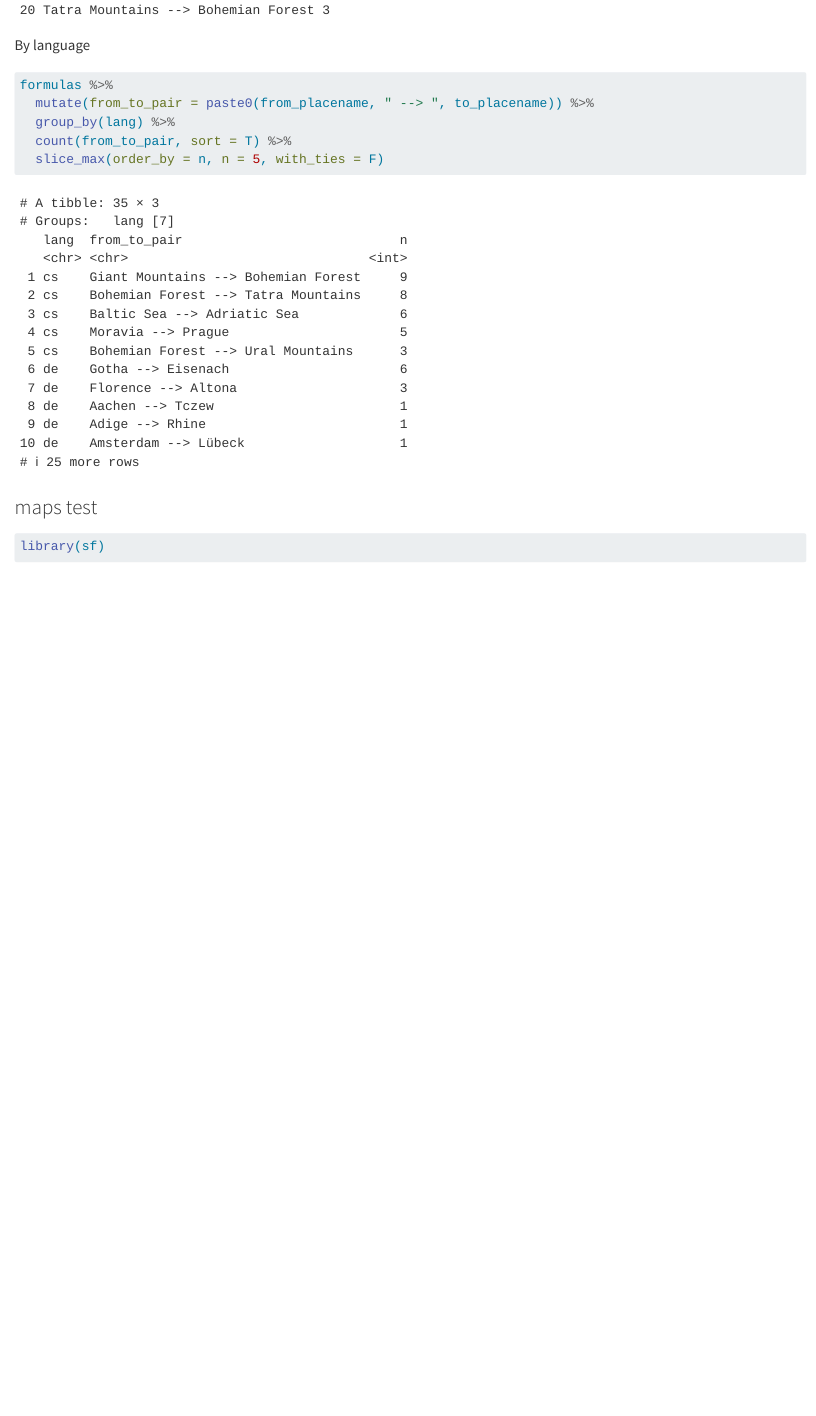
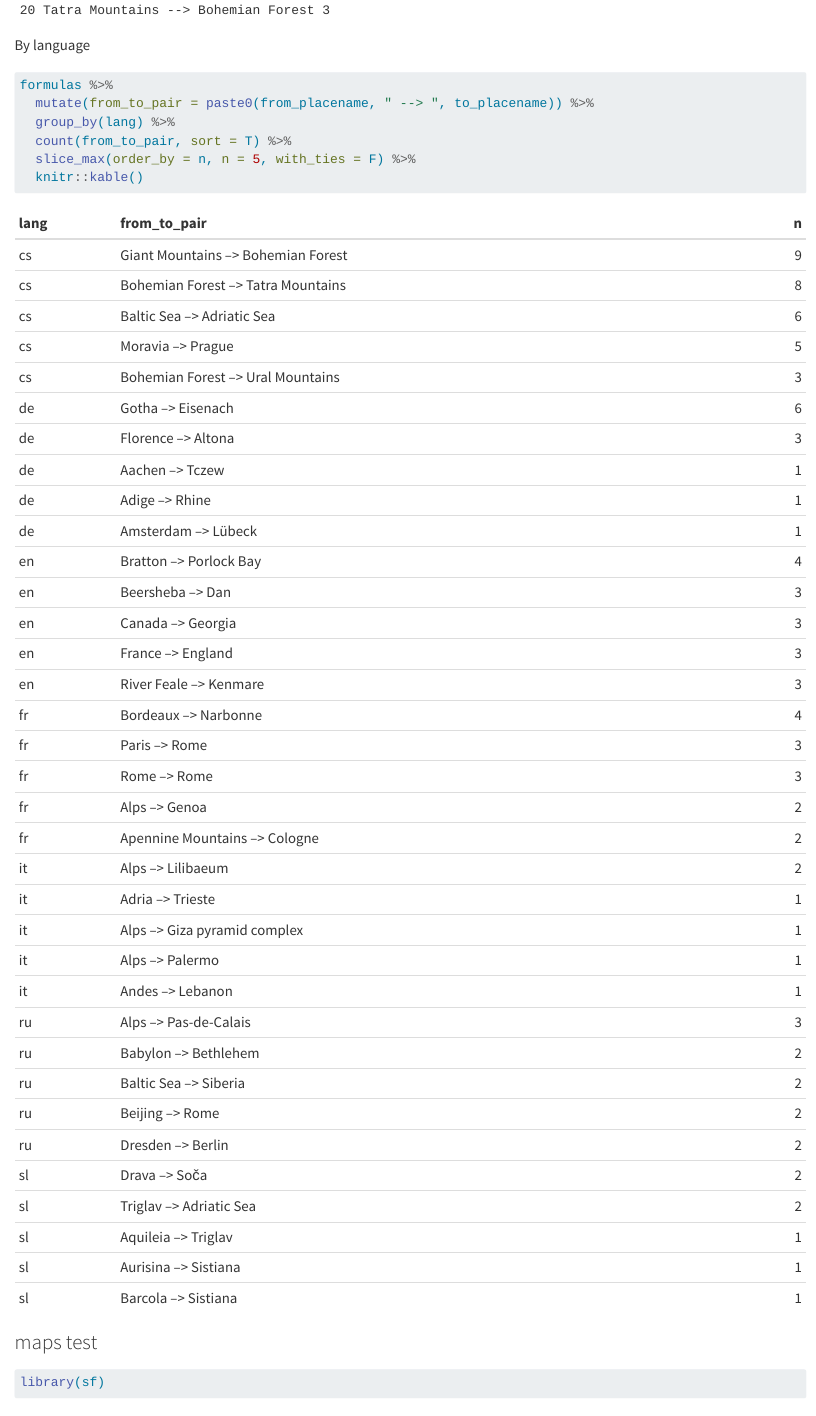
Before and after one commit to tonyamart/formulas_maps, a Quarto document (scr/01_geodata_directions.qmd): the page in a window 1100 px wide, from 3810 px down. Rendered offline with R 4.5, knitr and Pandoc in place of Quarto, with nearby package versions; drawn as R Markdown's standard HTML page in place of the format the file asks for; code that draws random numbers runs with fixed seeds of ours.

Commit message:
fix table render

````diff
--- a/scr/01_geodata_directions.qmd
+++ b/scr/01_geodata_directions.qmd
@@ -70,7 +70,8 @@ formulas %>%
   mutate(from_to_pair = paste0(from_placename, " --> ", to_placename)) %>%
   group_by(lang) %>%
   count(from_to_pair, sort = T) %>%
-  slice_max(order_by = n, n = 5, with_ties = F)
+  slice_max(order_by = n, n = 5, with_ties = F) %>%
+  knitr::kable()
 ```
 
 ### maps test
````
Also changed, not shown: scr/01_geodata_directions.md, 1 other file.
